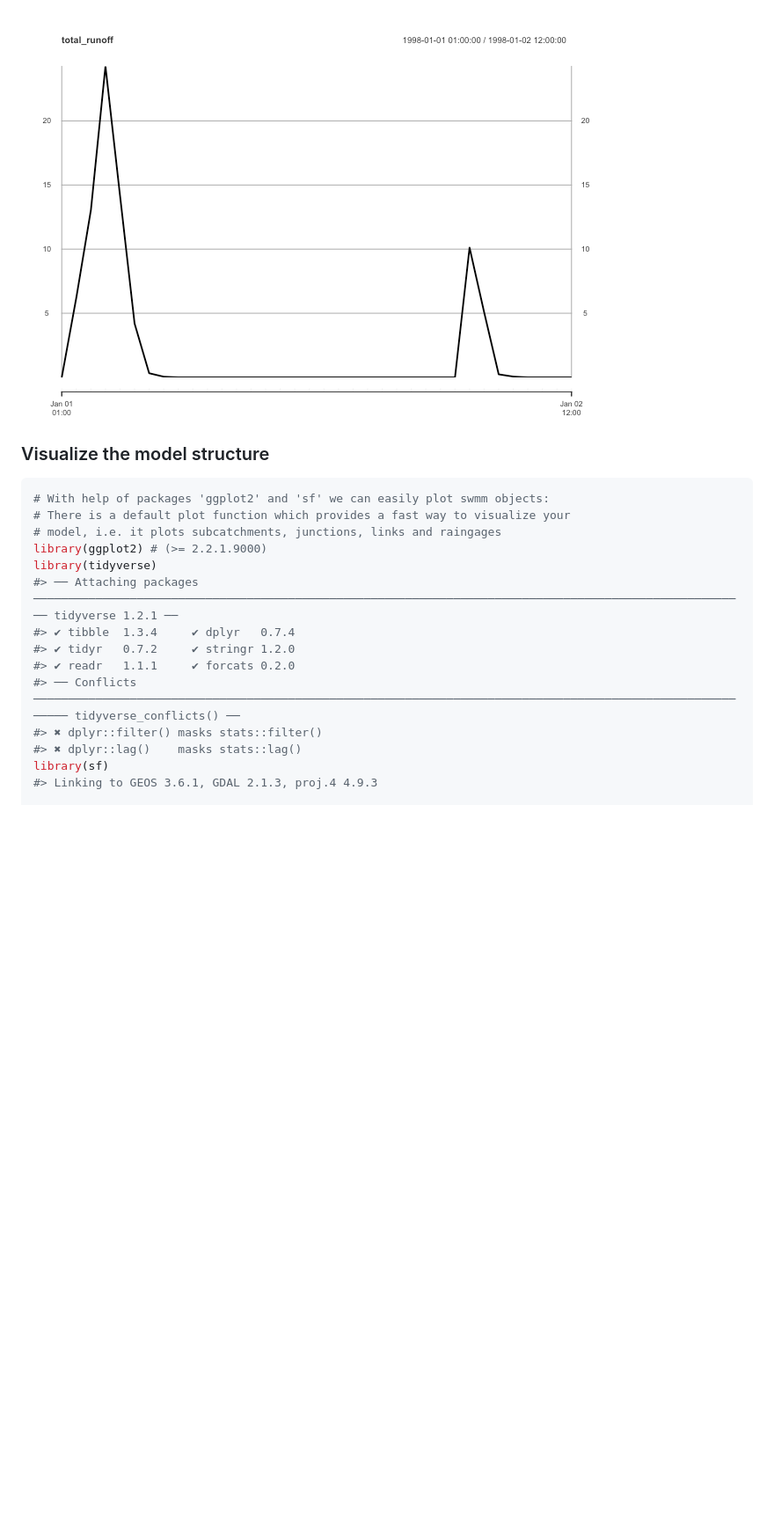
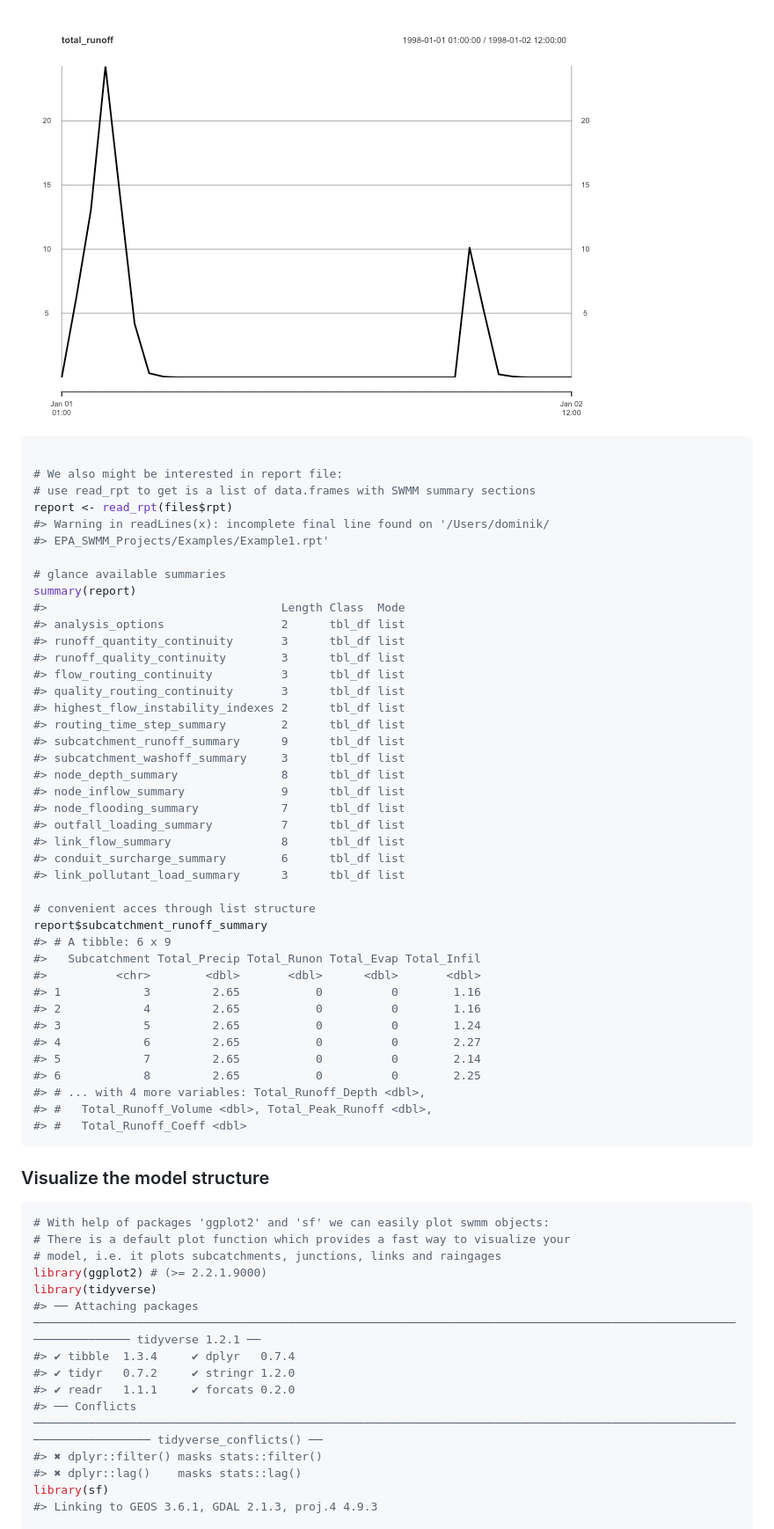
Before and after one commit to dleutnant/swmmr, a Markdown page: README.md, the part around the change printed below. Shown: that part at 88% size. Rendered like a GitHub page; pictures changed too: README-example-2.png; blank space fills up the shorter version.

Commit message:
rpt reader added

````diff
--- a/README.md
+++ b/README.md
@@ -157,6 +155,50 @@ results[[1]] %>% purrr::imap( ~ plot(.x, main = .y))
 
 ![](README-example-2.png)<!-- -->
 
+``` r
+
+# We also might be interested in report file:
+# use read_rpt to get is a list of data.frames with SWMM summary sections
+report <- read_rpt(files$rpt)
+#> Warning in readLines(x): incomplete final line found on '/Users/dominik/
+#> EPA_SWMM_Projects/Examples/Example1.rpt'
+
+# glance available summaries
+summary(report)
+#>                                  Length Class  Mode
+#> analysis_options                 2      tbl_df list
+#> runoff_quantity_continuity       3      tbl_df list
+#> runoff_quality_continuity        3      tbl_df list
+#> flow_routing_continuity          3      tbl_df list
+#> quality_routing_continuity       3      tbl_df list
+#> highest_flow_instability_indexes 2      tbl_df list
+#> routing_time_step_summary        2      tbl_df list
+#> subcatchment_runoff_summary      9      tbl_df list
+#> subcatchment_washoff_summary     3      tbl_df list
+#> node_depth_summary               8      tbl_df list
+#> node_inflow_summary              9      tbl_df list
+#> node_flooding_summary            7      tbl_df list
+#> outfall_loading_summary          7      tbl_df list
+#> link_flow_summary                8      tbl_df list
+#> conduit_surcharge_summary        6      tbl_df list
+#> link_pollutant_load_summary      3      tbl_df list
+
+# convenient acces through list structure
+report$subcatchment_runoff_summary
+#> # A tibble: 6 x 9
+#>   Subcatchment Total_Precip Total_Runon Total_Evap Total_Infil
+#>          <chr>        <dbl>       <dbl>      <dbl>       <dbl>
+#> 1            3         2.65           0          0        1.16
+#> 2            4         2.65           0          0        1.16
+#> 3            5         2.65           0          0        1.24
+#> 4            6         2.65           0          0        2.27
+#> 5            7         2.65           0          0        2.14
+#> 6            8         2.65           0          0        2.25
+#> # ... with 4 more variables: Total_Runoff_Depth <dbl>,
+#> #   Total_Runoff_Volume <dbl>, Total_Peak_Runoff <dbl>,
+#> #   Total_Runoff_Coeff <dbl>
+```
+
 ### Visualize the model structure
 
 ``` r
@@ -165,11 +207,11 @@ results[[1]] %>% purrr::imap( ~ plot(.x, main = .y))
 # model, i.e. it plots subcatchments, junctions, links and raingages
 library(ggplot2) # (>= 2.2.1.9000)
 library(tidyverse)
-#> ── Attaching packages ──────────────────────────────────────────────────────────────────────────────────────────────────────── tidyverse 1.2.1 ──
+#> ── Attaching packages ──────────────────────────────────────────────────────────────────────────────────────────────────────────────────── tidyverse 1.2.1 ──
 #> ✔ tibble  1.3.4     ✔ dplyr   0.7.4
 #> ✔ tidyr   0.7.2     ✔ stringr 1.2.0
 #> ✔ readr   1.1.1     ✔ forcats 0.2.0
-#> ── Conflicts ─────────────────────────────────────────────────────────────────────────────────────────────────────────── tidyverse_conflicts() ──
+#> ── Conflicts ─────────────────────────────────────────────────────────────────────────────────────────────────────────────────────── tidyverse_conflicts() ──
 #> ✖ dplyr::filter() masks stats::filter()
 #> ✖ dplyr::lag()    masks stats::lag()
 library(sf)
````
Also changed, not shown: other parts of README.md (+2 -4 lines), README-example-1.png, README-visualization-1.png, README-visualization-2.png, 5 other files.
